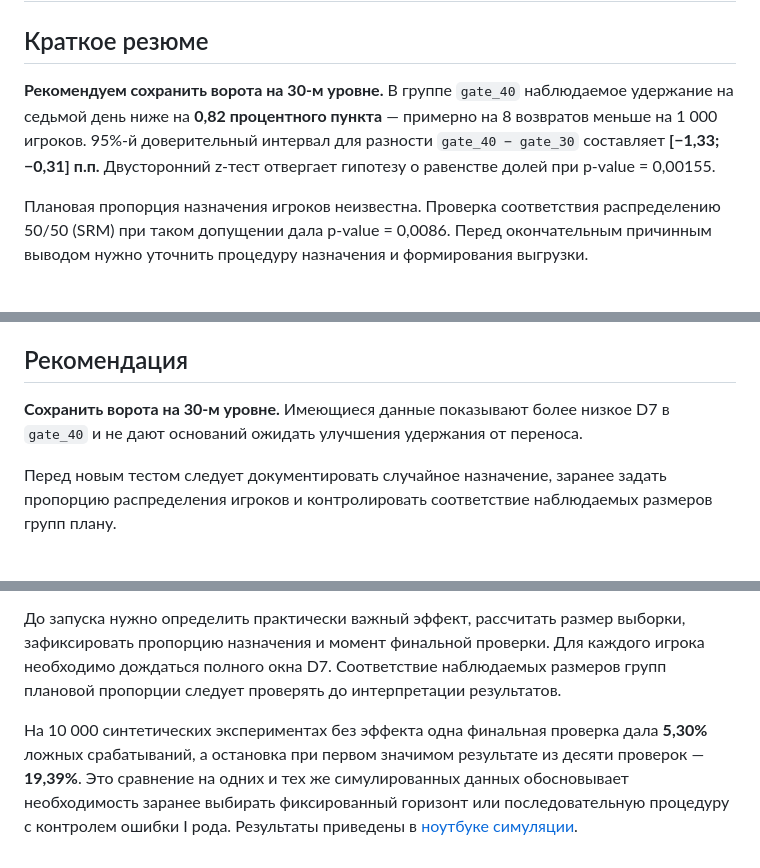
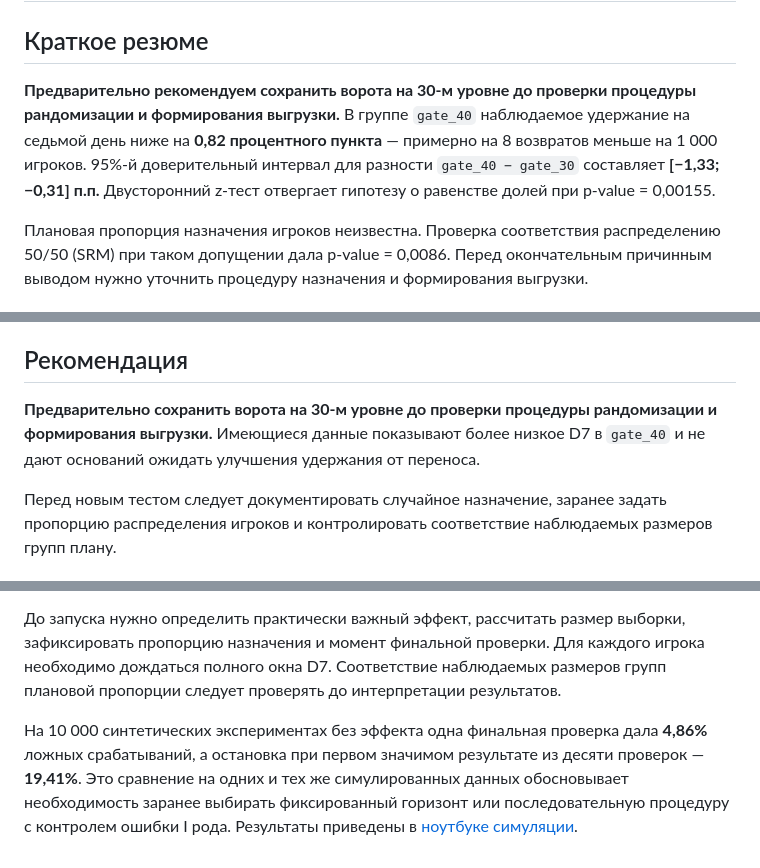
Before and after one commit to ekt4r/cookie-cats-ab-testing, a Markdown page: docs/business_report.md, 3 parts joined by grey strips. Drawn GitHub-style.

```diff
--- a/docs/business_report.md
+++ b/docs/business_report.md
@@ -2,7 +2,7 @@
 
 ## Краткое резюме
 
-**Рекомендуем сохранить ворота на 30-м уровне.** В группе `gate_40` наблюдаемое удержание на седьмой день ниже на **0,82 процентного пункта** — примерно на 8 возвратов меньше на 1 000 игроков. 95%-й доверительный интервал для разности `gate_40 − gate_30` составляет **[−1,33; −0,31] п.п.** Двусторонний z-тест отвергает гипотезу о равенстве долей при p-value = 0,00155.
+**Предварительно рекомендуем сохранить ворота на 30-м уровне до проверки процедуры рандомизации и формирования выгрузки.** В группе `gate_40` наблюдаемое удержание на седьмой день ниже на **0,82 процентного пункта** — примерно на 8 возвратов меньше на 1 000 игроков. 95%-й доверительный интервал для разности `gate_40 − gate_30` составляет **[−1,33; −0,31] п.п.** Двусторонний z-тест отвергает гипотезу о равенстве долей при p-value = 0,00155.
 
 Плановая пропорция назначения игроков неизвестна. Проверка соответствия распределению 50/50 (SRM) при таком допущении дала p-value = 0,0086. Перед окончательным причинным выводом нужно уточнить процедуру назначения и формирования выгрузки.
 
@@ -51,7 +51,7 @@
 
 ## Рекомендация
 
-**Сохранить ворота на 30-м уровне.** Имеющиеся данные показывают более низкое D7 в `gate_40` и не дают оснований ожидать улучшения удержания от переноса.
+**Предварительно сохранить ворота на 30-м уровне до проверки процедуры рандомизации и формирования выгрузки.** Имеющиеся данные показывают более низкое D7 в `gate_40` и не дают оснований ожидать улучшения удержания от переноса.
 
 Перед новым тестом следует документировать случайное назначение, заранее задать пропорцию распределения игроков и контролировать соответствие наблюдаемых размеров групп плану.
 
@@ -68,4 +68,4 @@
 
 До запуска нужно определить практически важный эффект, рассчитать размер выборки, зафиксировать пропорцию назначения и момент финальной проверки. Для каждого игрока необходимо дождаться полного окна D7. Соответствие наблюдаемых размеров групп плановой пропорции следует проверять до интерпретации результатов.
 
-На 10 000 синтетических экспериментах без эффекта одна финальная проверка дала **5,30%** ложных срабатываний, а остановка при первом значимом результате из десяти проверок — **19,39%**. Это сравнение на одних и тех же симулированных данных обосновывает необходимость заранее выбирать фиксированный горизонт или последовательную процедуру с контролем ошибки I рода. Результаты приведены в [ноутбуке симуляции](../notebooks/03_simulation_results.ipynb).
+На 10 000 синтетических экспериментах без эффекта одна финальная проверка дала **4,86%** ложных срабатываний, а остановка при первом значимом результате из десяти проверок — **19,41%**. Это сравнение на одних и тех же симулированных данных обосновывает необходимость заранее выбирать фиксированный горизонт или последовательную процедуру с контролем ошибки I рода. Результаты приведены в [ноутбуке симуляции](../notebooks/03_simulation_results.ipynb).
```
Also changed, not shown: README.md (+4 -2 lines), figures/peeking_false_positive_rates.png, 6 other files.
